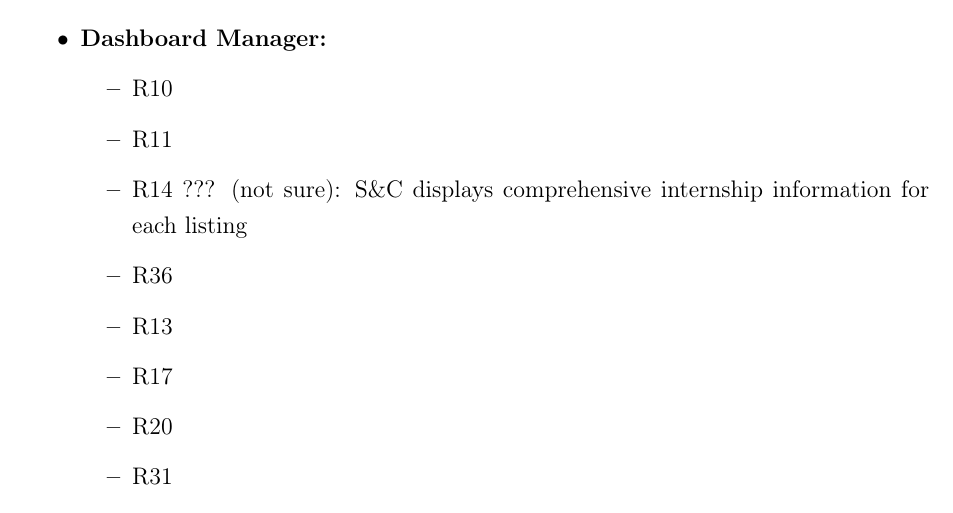
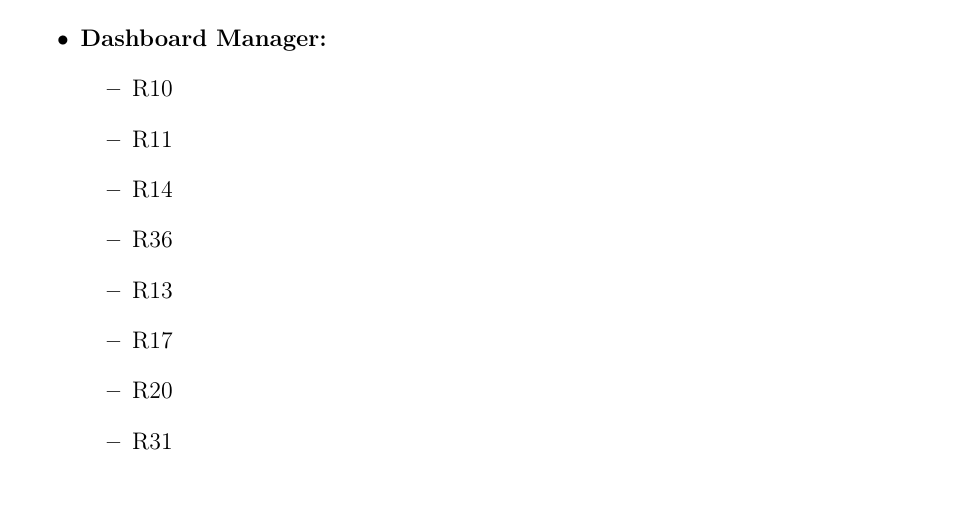
Before and after one commit to lorenzo-cmyk/PF_INGSW2_2024_25, a LaTeX thesis (DD/sources/main.tex, which reads DD/sources/chapters/4-Requirements-Traceability.tex): part of page 41 of 42, cut so that both start at the same text. Compiled offline with pdfLaTeX.

Commit message:
[DD][Requirements Traceability] Removed Text needed for clarify doubts

```diff
--- a/DD/sources/chapters/4-Requirements-Traceability.tex
+++ b/DD/sources/chapters/4-Requirements-Traceability.tex
@@ -77,7 +77,7 @@
         \begin{itemize}
             \item R10
             \item R11
-            \item R14 ??? (not sure): S\&C displays comprehensive internship information for each listing
+            \item R14
             \item R36
             % The notifications can be displayed in the dashboard if they happen when the web application is open
             \item R13
```
